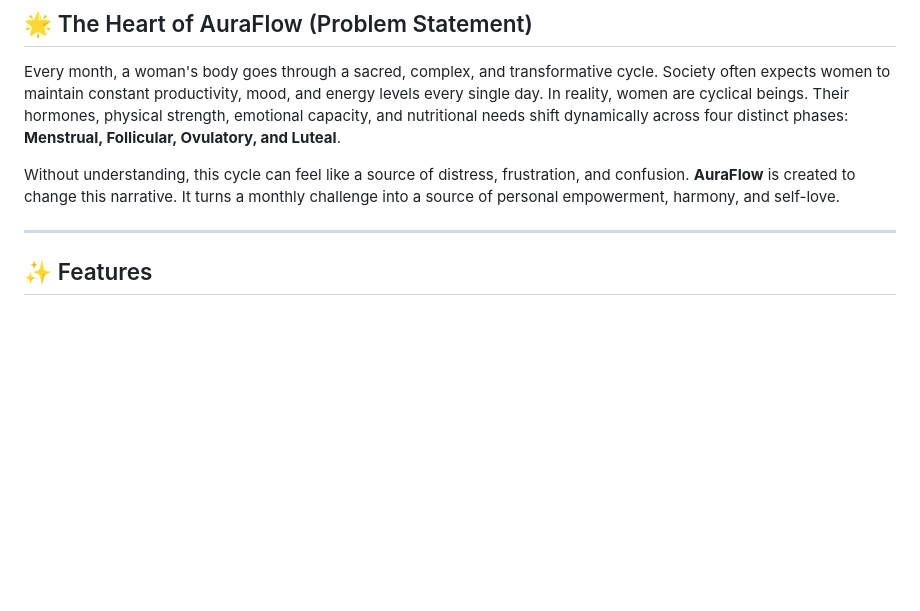
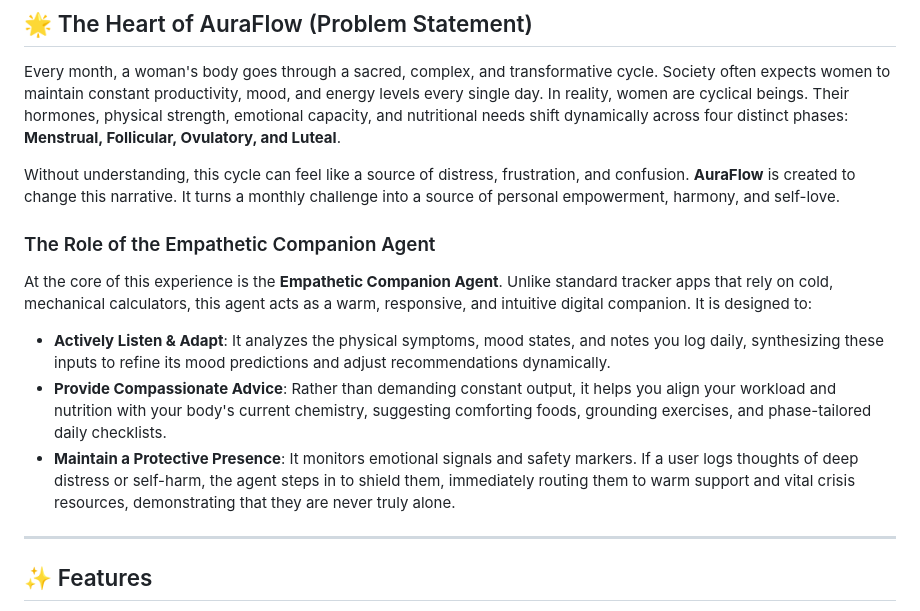
Before and after one commit to mugdhakadam/AuraFlow--An-empathetic-period-tracking-web-application, a Markdown page: README.md, the part around the change. Drawn GitHub-style; blank space fills up the shorter version.

Commit message:
docs: expand details on Empathetic Companion Agent in README.md

```diff
--- a/README.md
+++ b/README.md
@@ -9,6 +9,12 @@ AuraFlow is an elegant, empathetic period tracking web application and personal
 Every month, a woman's body goes through a sacred, complex, and transformative cycle. Society often expects women to maintain constant productivity, mood, and energy levels every single day. In reality, women are cyclical beings. Their hormones, physical strength, emotional capacity, and nutritional needs shift dynamically across four distinct phases: **Menstrual, Follicular, Ovulatory, and Luteal**.
 
 Without understanding, this cycle can feel like a source of distress, frustration, and confusion. **AuraFlow** is created to change this narrative. It turns a monthly challenge into a source of personal empowerment, harmony, and self-love.
+
+### The Role of the Empathetic Companion Agent
+At the core of this experience is the **Empathetic Companion Agent**. Unlike standard tracker apps that rely on cold, mechanical calculators, this agent acts as a warm, responsive, and intuitive digital companion. It is designed to:
+- **Actively Listen & Adapt**: It analyzes the physical symptoms, mood states, and notes you log daily, synthesizing these inputs to refine its mood predictions and adjust recommendations dynamically.
+- **Provide Compassionate Advice**: Rather than demanding constant output, it helps you align your workload and nutrition with your body's current chemistry, suggesting comforting foods, grounding exercises, and phase-tailored daily checklists.
+- **Maintain a Protective Presence**: It monitors emotional signals and safety markers. If a user logs thoughts of deep distress or self-harm, the agent steps in to shield them, immediately routing them to warm support and vital crisis resources, demonstrating that they are never truly alone.
 
 ---
 
```
